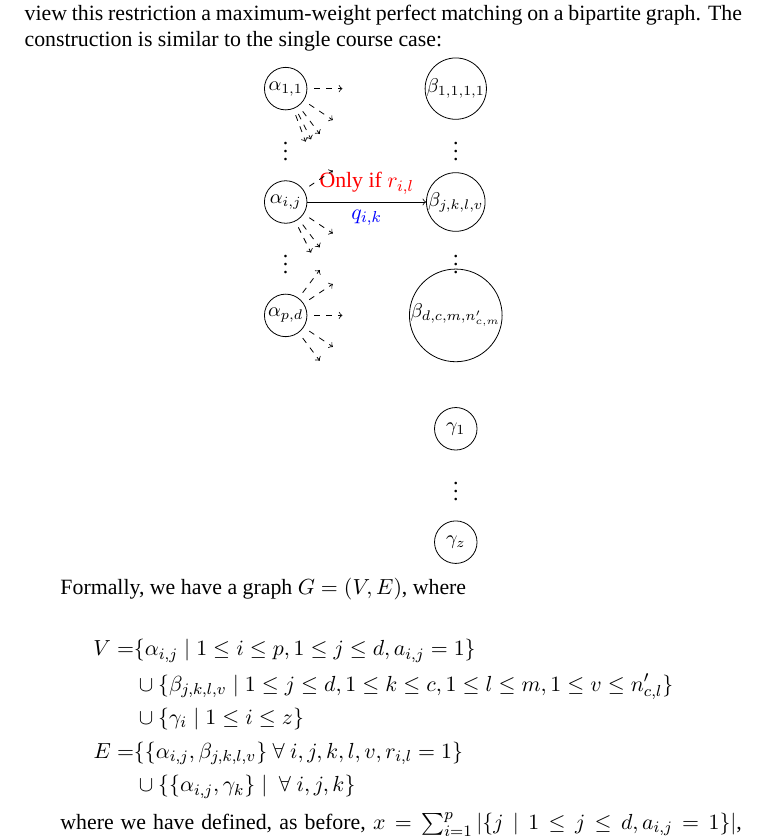
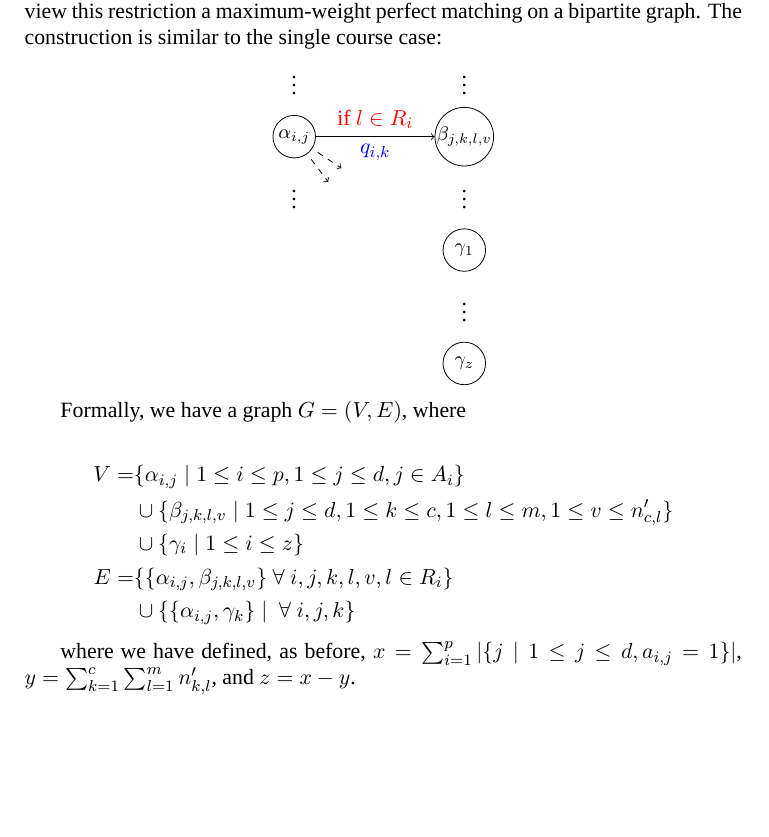
Before and after one commit to fedelebron/thesis, a LaTeX thesis (thesis.tex, which reads chapters/2/mc_ss_sp.tex): part of page 17 of 27, cut so that both start at the same text, the shorter picture padded with empty space. Compiled offline with XeLaTeX; a missing font is replaced by an installed copy or a similar font.

Commit message:
Notation and consistency fixes in the (n, 1, 1) restriction.

```diff
--- a/chapters/2/mc_ss_sp.tex
+++ b/chapters/2/mc_ss_sp.tex
@@ -96,34 +96,34 @@ Again in the case where professors have no upper bound on the number of classes
 
 \begin{center}
 \begin{tikzpicture}
-  \node[v] (a11) at (0, 4) {$\alpha_{1, 1}$};
+  %\node[v] (a11) at (0, 4) {$\alpha_{1, 1}$};
   \node (d1) at (0, 3) {$\vdots$};
   \node[v] (aij) at (0, 2) {$\alpha_{i, j}$};
   \node (d2) at (0, 1) {$\vdots$};
-  \node[v] (ant) at (0, 0) {$\alpha_{p, d}$};
+  %\node[v] (ant) at (0, 0) {$\alpha_{p, d}$};
 
-  \node[v] (b1111) at (3, 4) {$\beta_{1, 1, 1, 1}$};
+  %\node[v] (b1111) at (3, 4) {$\beta_{1, 1, 1, 1}$};
   \node (d3) at (3, 3) {$\vdots$};
   \node[v] (bjklv) at (3, 2) {$\beta_{j, k, l, v}$};
   \node (d4) at (3, 1) {$\vdots$};
-  \node[v] (btcmncm) at (3, 0) {$\beta_{d, c, m, n'_{c, m}}$};
+  %\node[v] (btcmncm) at (3, 0) {$\beta_{d, c, m, n'_{c, m}}$};
 
-  \node[v] (c1) at (3, -2) {$\gamma_1$};
-  \node (d5) at (3, -3) {$\vdots$};
-  \node[v] (cz) at (3, -4) {$\gamma_z$};
+  \node[v] (c1) at (3, 0) {$\gamma_1$};
+  \node (d5) at (3, -1) {$\vdots$};
+  \node[v] (cz) at (3, -2) {$\gamma_z$};
 
-  \draw[->] (aij) to node[above, red] {Only if $r_{i, l}$} node[below, blue] {$q_{i, k}$} (bjklv);
-  \dottedarrows{{a11, aij, ant}}{{b1111, bjklv, btcmncm, c1, cz}}{aij}{bjklv};
+  \draw[->] (aij) to node[above, red] {if $l \in R_i$} node[below, blue] {$q_{i, k}$} (bjklv);
+  \dottedarrows{{aij}}{{bjklv, c1, cz}}{aij}{bjklv};
 \end{tikzpicture}
 \end{center}
 
 Formally, we have a graph $G = (V, E)$, where
 
 \begin{align*}
-  V = & \{\alpha_{i, j} \mid 1 \le i \le p, 1 \le j \le d, a_{i, j} = 1\}\\
+  V = & \{\alpha_{i, j} \mid 1 \le i \le p, 1 \le j \le d, j \in A_i\}\\
     & \cup \{\beta_{j, k, l, v} \mid 1 \le j \le d, 1 \le k \le c, 1 \le l \le m, 1 \le v \le n'_{c, l}\}\\
     & \cup \{\gamma_i \mid 1 \le i \le z\}\\
-  E = & \{\{\alpha_{i, j}, \beta_{j, k, l, v}\}\ \forall\ i, j, k, l, v, r_{i, l} = 1\}\\
+  E = & \{\{\alpha_{i, j}, \beta_{j, k, l, v}\}\ \forall\ i, j, k, l, v, l \in R_i\}\\
       & \cup \{\{\alpha_{i, j}, \gamma_k\} \mid \ \forall\ i, j, k\}
 \end{align*}
 
```
